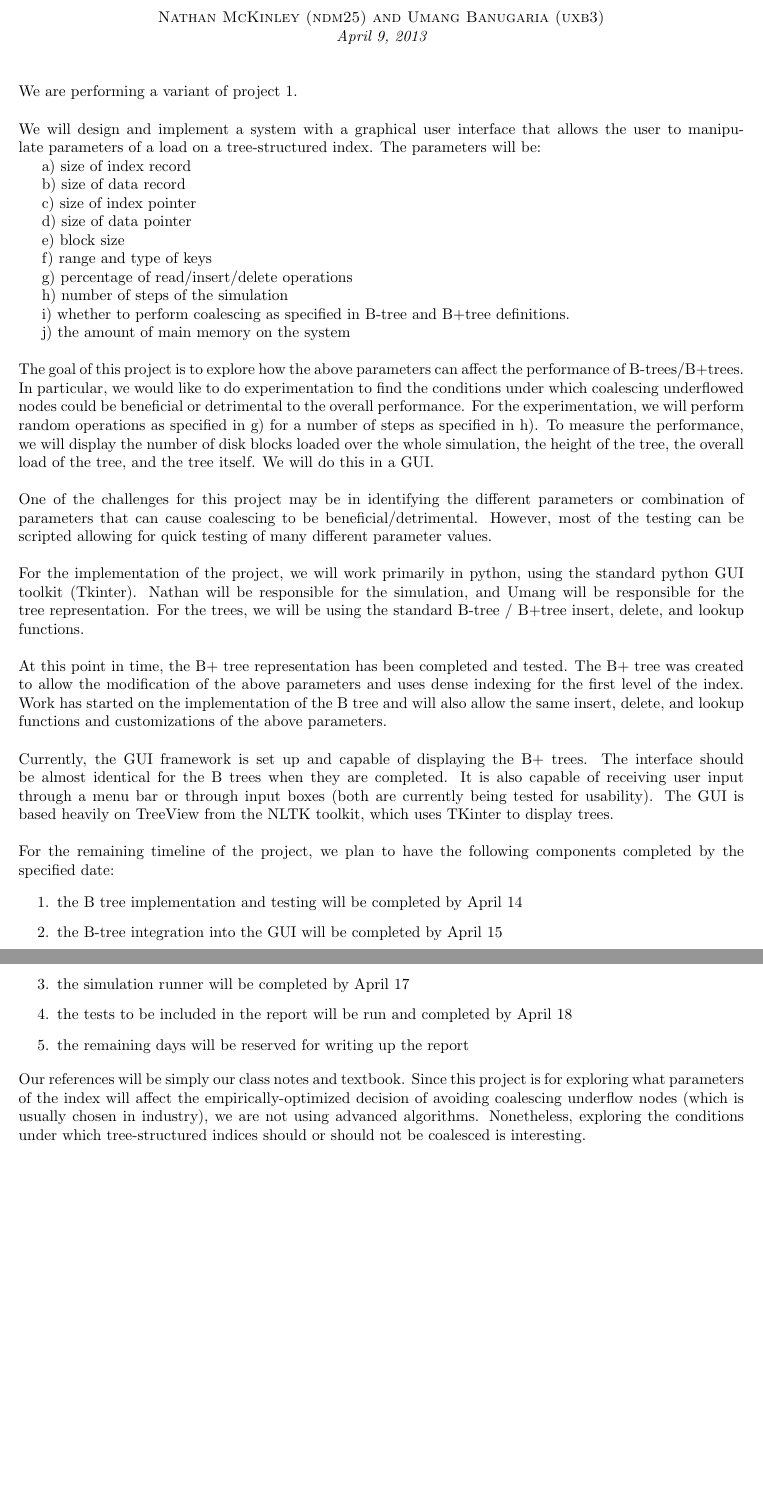
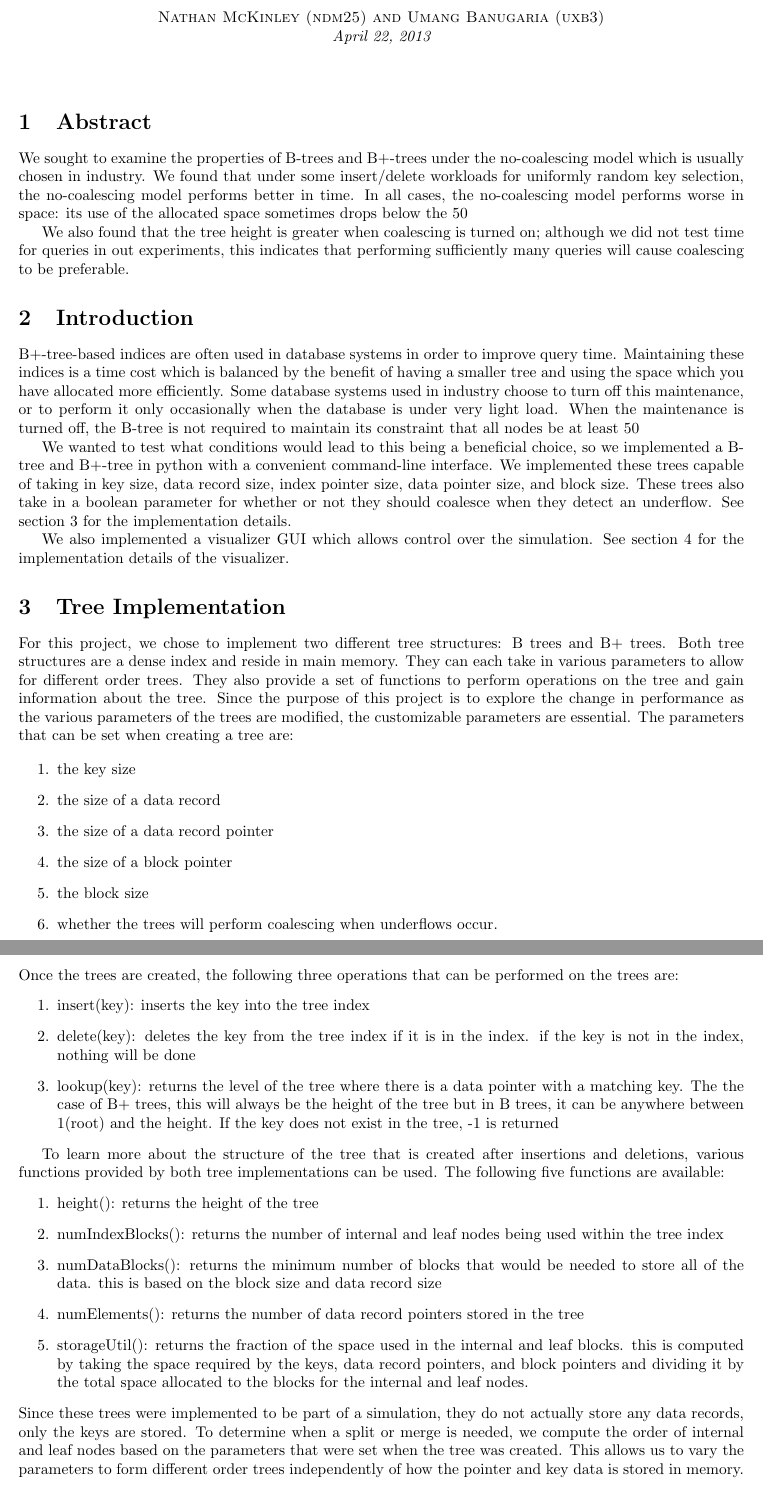
Before and after one commit to nat-henderson/eecs405, a LaTeX document (reports/Project Progress Report.tex): two parts of pages 1 and 2 of 2, joined at a grey line, cut so that both start at the same text, the shorter picture padded with empty space. Compiled offline with pdfLaTeX.

Commit message:
Report update

```diff
--- a/reports/Project Progress Report.tex
+++ b/reports/Project Progress Report.tex
@@ -5,60 +5,64 @@
 
 \begin{document}
 
-\centerline{\sc \large EECS 405 - Project Progress Report}
+\centerline{\sc \large EECS 405 - Project Report}
 \vspace{.5pc}
 \centerline{\sc Nathan McKinley (ndm25) and Umang Banugaria (uxb3)}
-\centerline{\it April 9, 2013}
+\centerline{\it April 22, 2013}
 \vspace{2pc}
 
-\noindent We are performing a variant of project 1.
-\\ \\
-We will design and implement a system with a graphical user interface that allows the user to manipulate parameters of a load on a tree-structured index.  The parameters will be:
+\section{Abstract}
+We sought to examine the properties of B-trees and B+-trees under the no-coalescing model which is usually chosen in industry.  We found that under some insert/delete workloads for uniformly random key selection, the no-coalescing model performs better in time.  In all cases, the no-coalescing model performs worse in space: its use of the allocated space sometimes drops below the 50% minimum which is enforced when coalescing is on.
 
-	a) size of index record
+We also found that the tree height is greater when coalescing is turned on; although we did not test time for queries in out experiments, this indicates that performing sufficiently many queries will cause coalescing to be preferable.
 
-	b) size of data record
+\section{Introduction}
+B+-tree-based indices are often used in database systems in order to improve query time.  Maintaining these indices is a time cost which is balanced by the benefit of having a smaller tree and using the space which you have allocated more efficiently.  Some database systems used in industry choose to turn off this maintenance, or to perform it only occasionally when the database is under very light load.  When the maintenance is turned off, the B-tree is not required to maintain its constraint that all nodes be at least 50% full.  The index will split nodes as usual when they become overfull, but never merge them back together, instead deleting them when they become completely empty.  Noticing an underflow will not cause a merge-and-split or even a merge.
 
-	c) size of index pointer
+We wanted to test what conditions would lead to this being a beneficial choice, so we implemented a B-tree and B+-tree in python with a convenient command-line interface.  We implemented these trees capable of taking in key size, data record size, index pointer size, data pointer size, and block size.  These trees also take in a boolean parameter for whether or not they should coalesce when they detect an underflow.  See section 3 for the implementation details.
 
-	d) size of data pointer
+We also implemented a visualizer GUI which allows control over the simulation.  See section 4 for the implementation details of the visualizer.
 
-	e) block size
+\section{Tree Implementation}
 
-	f) range and type of keys
-
-	g) percentage of read/insert/delete operations
-
-	h) number of steps of the simulation
-
-	i) whether to perform coalescing as specified in B-tree and B+tree definitions.
-
-	j) the amount of main memory on the system
-\\ \\
-The goal of this project is to explore how the above parameters can affect the performance of B-trees/B+trees.  In particular, we would like to do experimentation to find the conditions under which coalescing underflowed nodes could be beneficial or detrimental to the overall performance.  For the experimentation, we will perform random operations as specified in g) for a number of steps as specified in h).  To measure the performance, we will display the number of disk blocks loaded over the whole simulation, the height of the tree, the overall load of the tree, and the tree itself.  We will do this in a GUI.
-\\ \\
-One of the challenges for this project may be in identifying the different parameters or combination of parameters that can cause coalescing to be beneficial/detrimental.  However, most of the testing can be scripted allowing for quick testing of many different parameter values.
-\\ \\
-For the implementation of the project, we will work primarily in python, using the standard python GUI toolkit (Tkinter).  Nathan will be responsible for the simulation, and Umang will be responsible for the tree representation.  For the trees, we will be using the standard B-tree / B+tree insert, delete, and lookup functions.
-\\ \\
-At this point in time, the B+ tree representation has been completed and tested.  The B+ tree was created to allow the modification of the above parameters and uses dense indexing for the first level of the index.  Work has started on the implementation of the B tree and will also allow the same insert, delete, and lookup functions and customizations of the above parameters.
-\\ \\
-Currently, the GUI framework is set up and capable of displaying the B+ trees.  The interface should be almost identical for the B trees when they are completed.  It is also capable of receiving user input through a menu bar or through input boxes (both are currently being tested for usability).  The GUI is based heavily on TreeView from the NLTK toolkit, which uses TKinter to display trees.
-\\ \\
-For the remaining timeline of the project, we plan to have the following components completed by the specified date:
+For this project, we chose to implement two different tree structures: B trees and B+ trees.  Both tree structures are a dense index and reside in main memory.  They can each take in various parameters to allow for different order trees.  They also provide a set of functions to perform operations on the tree and gain information about the tree.  Since the purpose of this project is to explore the change in performance as the various parameters of the trees are modified, the customizable parameters are essential.  The parameters that can be set when creating a tree are:
 
 \begin{enumerate}
+\item
+the key size
+\item
+the size of a data record
+\item
+the size of a data record pointer
+\item
+the size of a block pointer
+\item
+the block size
+\item
+whether the trees will perform coalescing when underflows occur.
+\end{enumerate}
+Once the trees are created, the following three operations that can be performed on the trees are:
+\begin{enumerate}
+\item
+insert(key):  inserts the key into the tree index
+\item
+delete(key): deletes the key from the tree index if it is in the index.  if the key is not in the index, nothing will be done
+\item
+lookup(key): returns the level of the tree where there is a data pointer with a matching key.  The the case of B+ trees, this will always be the height of the tree but in B trees, it can be anywhere between 1(root) and the height.  If the key does not exist in the tree, -1 is returned
+\end{enumerate}
 
-	\item
-	the B tree implementation and testing will be completed by April 14
-	\item
-	the B-tree integration into the GUI will be completed by April 15
-	\item
-	the simulation runner will be completed by April 17
-	\item
-	the tests to be included in the report will be run and completed by April 18
-	\item
-	the remaining days will be reserved for writing up the report
+To learn more about the structure of the tree that is created after insertions and deletions, various functions provided by both tree implementations can be used.  The following five functions are available:
+\begin{enumerate}
+\item
+height():  returns the height of the tree
+\item
+numIndexBlocks(): returns the number of internal and leaf nodes being used within the tree index
+\item
+numDataBlocks(): returns the minimum number of blocks that would be needed to store all of the data.  this is based on the block size and data record size
+\item
+numElements(): returns the number of data record pointers stored in the tree
+\item
+storageUtil(): returns the fraction of the space used in the internal and leaf blocks.  this is computed by taking the space required by the keys, data record pointers, and block pointers and dividing it by the total space allocated to the blocks for the internal and leaf nodes.
+\end{enumerate}
+Since these trees were implemented to be part of a simulation, they do not actually store any data records, only the keys are stored.  To determine when a split or merge is needed, we compute the order of internal and leaf nodes based on the parameters that were set when the tree was created.  This allows us to vary the parameters to form different order trees independently of how the pointer and key data is stored in memory.
 
-\end{enumerate}
-Our references will be simply our class notes and textbook. Since this project is for exploring what parameters of the index will affect the empirically-optimized decision of avoiding coalescing underflow nodes (which is usually chosen in industry), we are not using advanced algorithms.  Nonetheless, exploring the conditions under which tree-structured indices should or should not be coalesced is interesting.
```
Also changed, not shown: reports/Project Progress Report.pdf, reports/Project Progress Report.tex (16 more changed lines), 3 other files.
